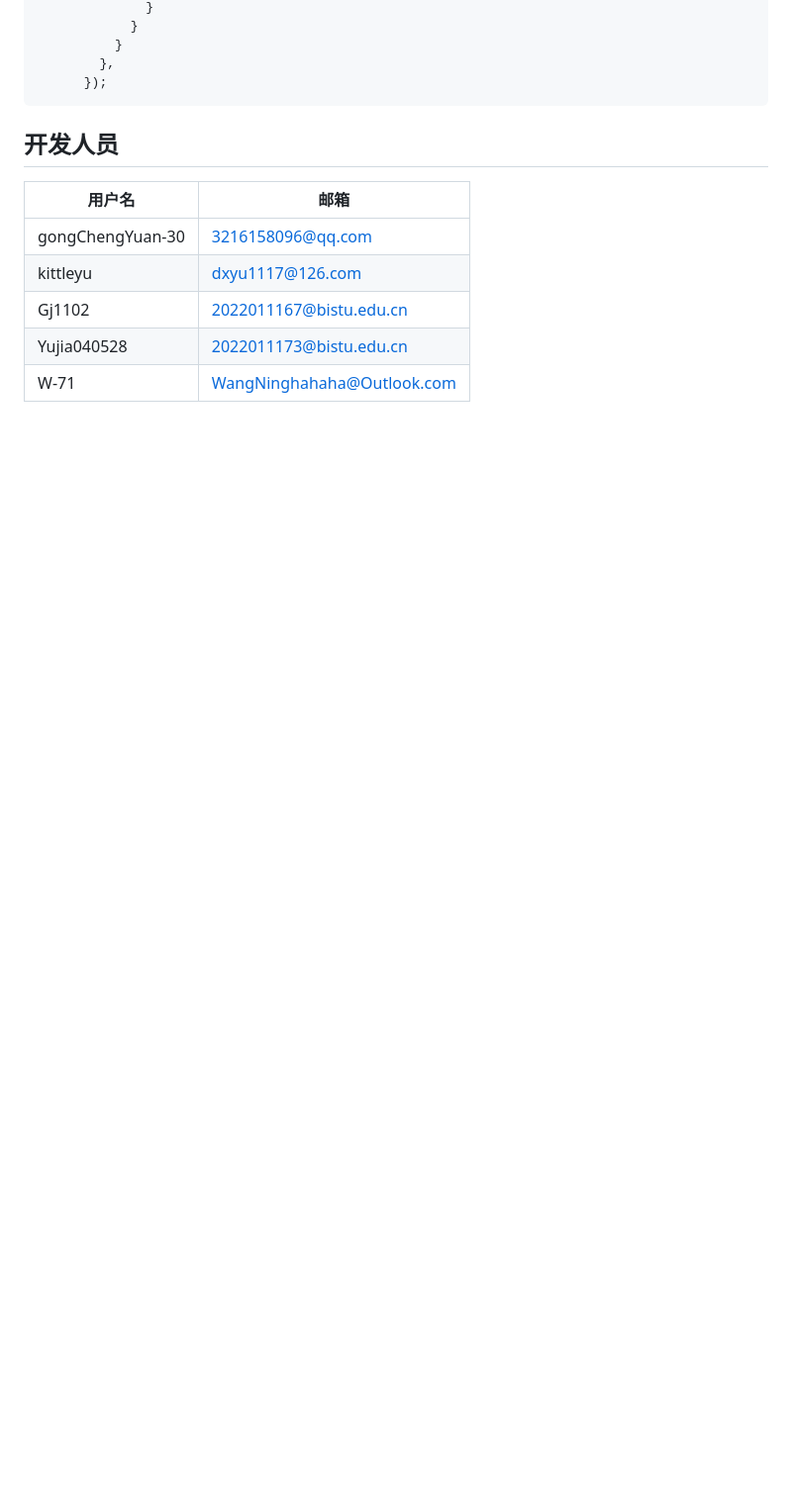
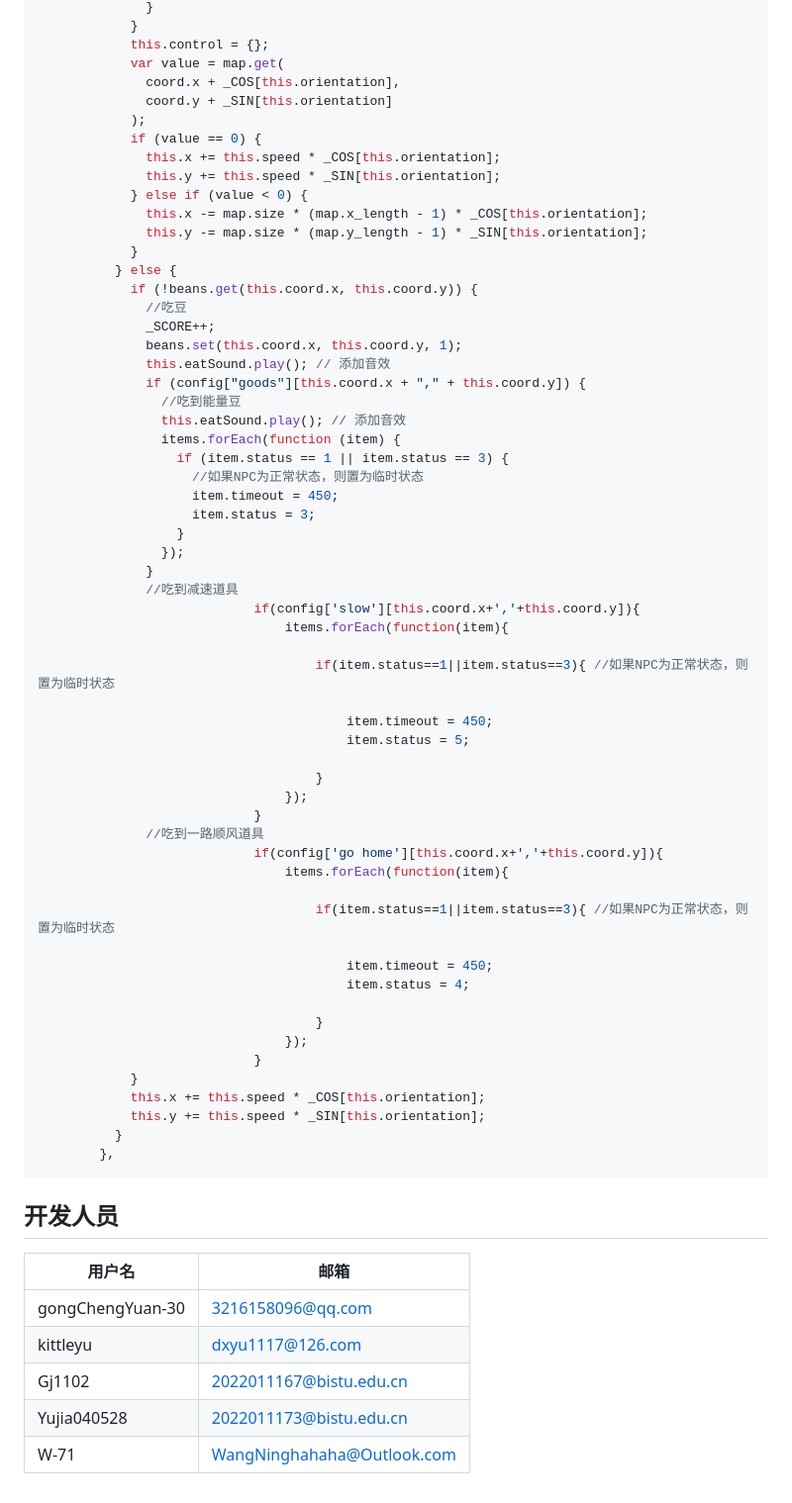
Before and after one commit to Bistu-OSSDT-2023/22-enPacman, a Markdown page: README.md, the part around one of its changes. Shown at 99% size. GitHub-like rendering; blank space fills up the shorter version.

````diff
--- a/README.md
+++ b/README.md
@@ -258,8 +151,63 @@ if (config['go home'][i + ',' + j]) {
               }
             }
+            this.control = {};
+            var value = map.get(
+              coord.x + _COS[this.orientation],
+              coord.y + _SIN[this.orientation]
+            );
+            if (value == 0) {
+              this.x += this.speed * _COS[this.orientation];
+              this.y += this.speed * _SIN[this.orientation];
+            } else if (value < 0) {
+              this.x -= map.size * (map.x_length - 1) * _COS[this.orientation];
+              this.y -= map.size * (map.y_length - 1) * _SIN[this.orientation];
+            }
+          } else {
+            if (!beans.get(this.coord.x, this.coord.y)) {
+              //吃豆
+              _SCORE++;
+              beans.set(this.coord.x, this.coord.y, 1);
+              this.eatSound.play(); // 添加音效
+              if (config["goods"][this.coord.x + "," + this.coord.y]) {
+                //吃到能量豆
+                this.eatSound.play(); // 添加音效
+                items.forEach(function (item) {
+                  if (item.status == 1 || item.status == 3) {
+                    //如果NPC为正常状态，则置为临时状态
+                    item.timeout = 450;
+                    item.status = 3;
+                  }
+                });
+              }
+              //吃到减速道具
+							if(config['slow'][this.coord.x+','+this.coord.y]){
+								items.forEach(function(item){
+
+									if(item.status==1||item.status==3){	//如果NPC为正常状态，则置为临时状态
+
+										item.timeout = 450;
+										item.status = 5;
+
+									}
+								});
+							}
+              //吃到一路顺风道具
+							if(config['go home'][this.coord.x+','+this.coord.y]){
+								items.forEach(function(item){
+
+									if(item.status==1||item.status==3){	//如果NPC为正常状态，则置为临时状态
+
+										item.timeout = 450;
+										item.status = 4;
+
+									}
+								});
+							}
+            }
+            this.x += this.speed * _COS[this.orientation];
+            this.y += this.speed * _SIN[this.orientation];
           }
         },
-      });
 ```
 
 ## 开发人员
````
Also changed, not shown: other parts of README.md (+23 -130 lines).
